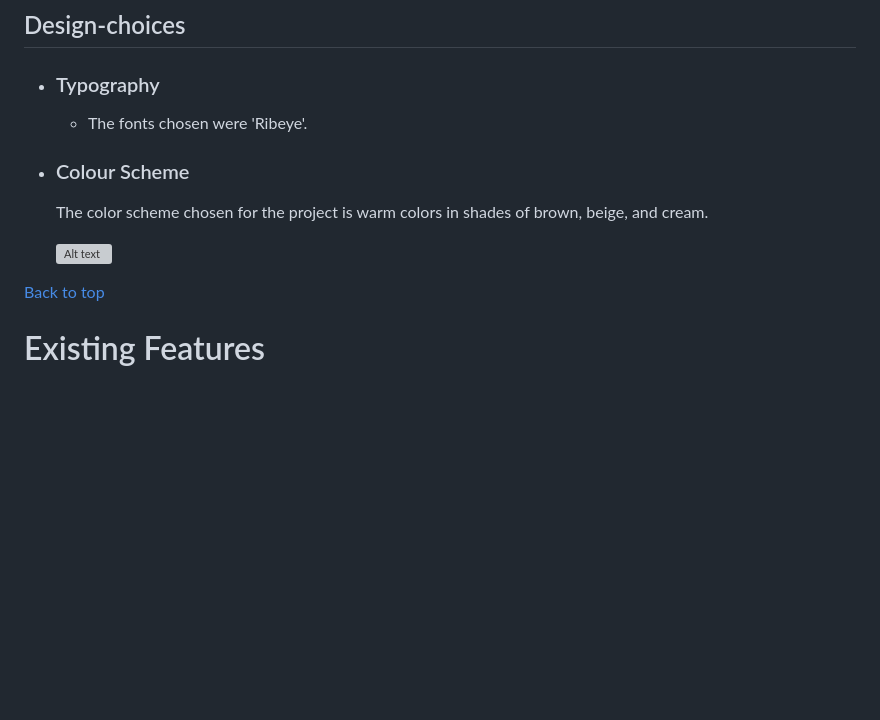
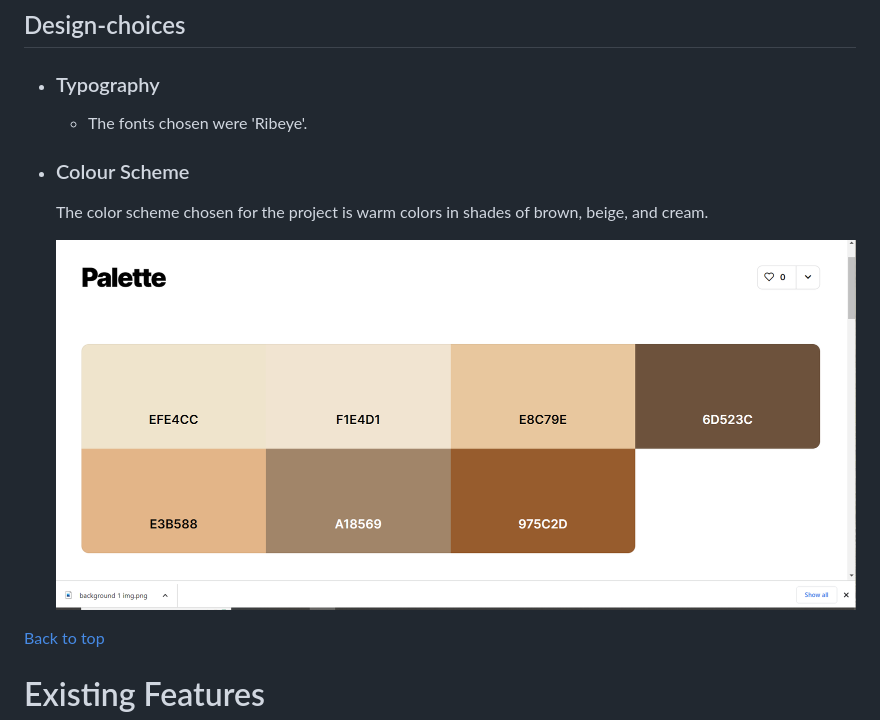
Before and after one commit to KamilaAzul/FunnyDogsMemoryGame, a Markdown page: README.md, the part around one of its changes. GitHub-like rendering; blank space fills up the shorter version; grey boxes are pictures that could not be loaded.

```diff
--- a/README.md
+++ b/README.md
@@ -56,7 +56,7 @@ The Funny Dogs Memory Game website has three pages. The [welcome page](index.htm
  * ### Colour Scheme
       The color scheme chosen for the project is warm colors in shades of brown, beige, and cream.
 
-   ![Alt text](images/Palette.png)
+   ![Alt text](assets/images/Palette.png)
 
 [Back to top](<#contents>)
 
```
Also changed, not shown: other parts of README.md (+5 -5 lines).
